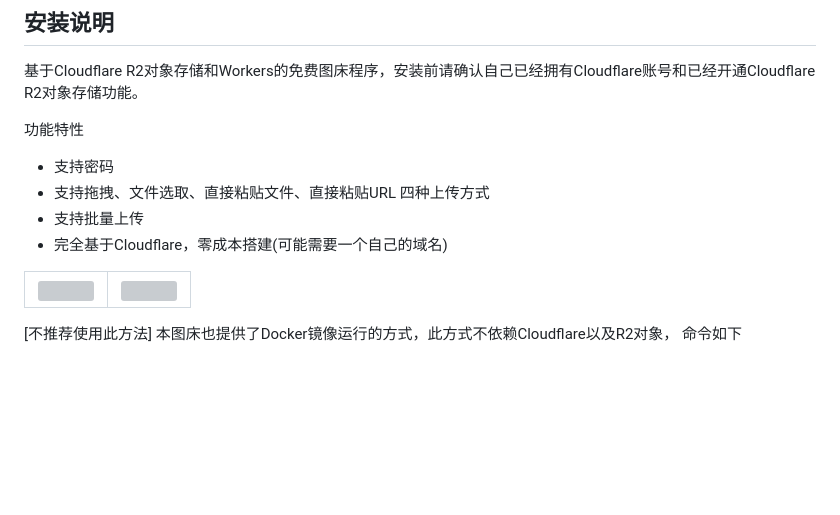
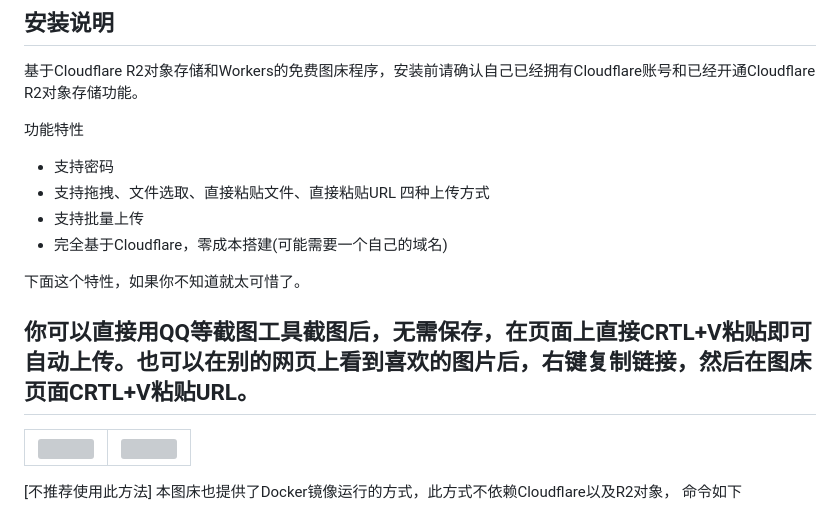
Before and after one commit to lixiaofei123/image-hosting-cfworkers, a Markdown page: README.md, the part around the change. Drawn GitHub-style; blank space fills up the shorter version; grey boxes are pictures that could not be loaded.

```diff
--- a/README.md
+++ b/README.md
@@ -7,6 +7,9 @@
 - 支持拖拽、文件选取、直接粘贴文件、直接粘贴URL 四种上传方式
 - 支持批量上传
 - 完全基于Cloudflare，零成本搭建(可能需要一个自己的域名)
+
+下面这个特性，如果你不知道就太可惜了。
+## 你可以直接用QQ等截图工具截图后，无需保存，在页面上直接CRTL+V粘贴即可自动上传。也可以在别的网页上看到喜欢的图片后，右键复制链接，然后在图床页面CRTL+V粘贴URL。
 
 <table>
     <tr>
```
